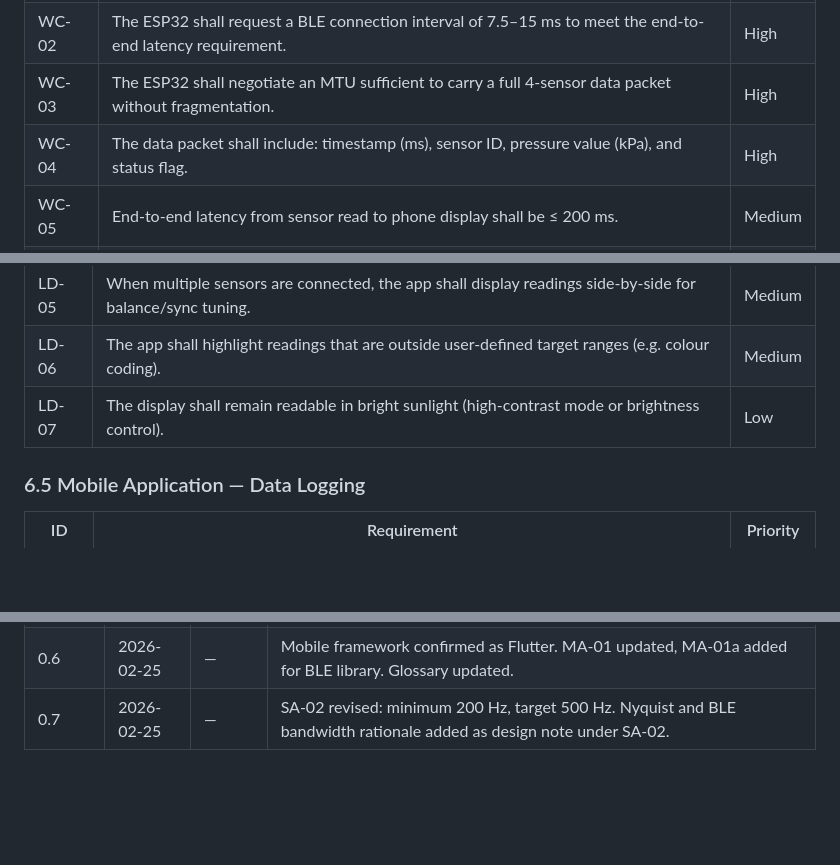
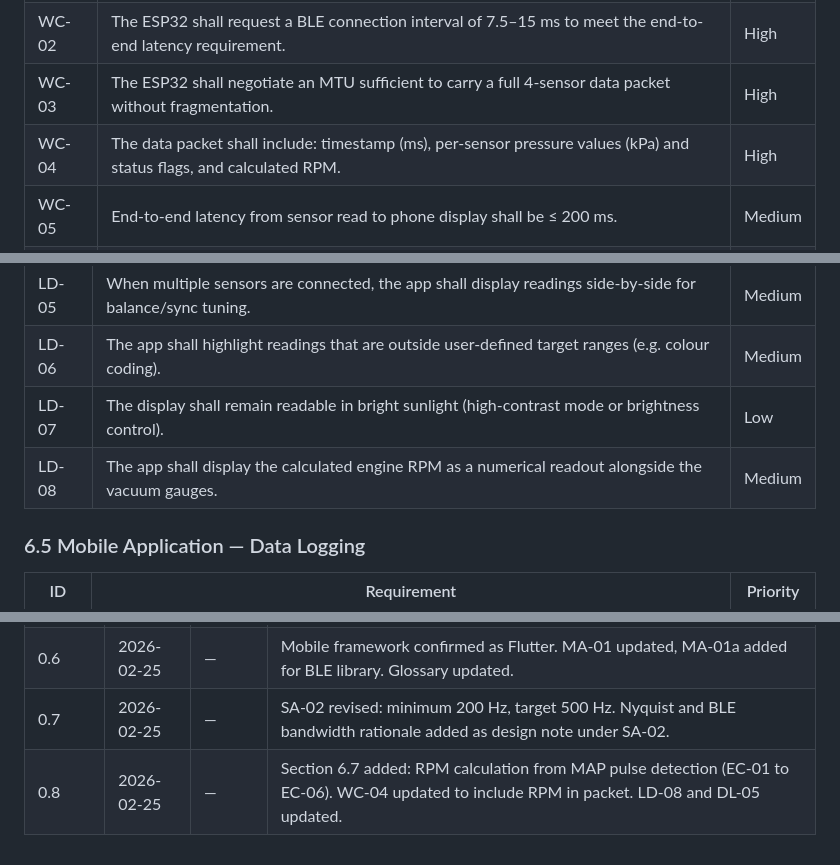
Before and after one commit to dhaehlen/CarbTune, a Markdown page: Documents/functional_specification.md, 3 parts joined by grey strips. Drawn GitHub-style; blank space fills up the shorter version.

```diff
--- a/Documents/functional_specification.md
+++ b/Documents/functional_specification.md
@@ -143,7 +143,7 @@ BLE 5.0 with 2M PHY (available on ESP32-S3 and later variants) raises the practi
 | WC-01 | The ESP32 shall advertise as a BLE peripheral and expose a GATT notify characteristic for pressure data. | High    |
 | WC-02 | The ESP32 shall request a BLE connection interval of 7.5–15 ms to meet the end-to-end latency requirement. | High  |
 | WC-03 | The ESP32 shall negotiate an MTU sufficient to carry a full 4-sensor data packet without fragmentation. | High     |
-| WC-04 | The data packet shall include: timestamp (ms), sensor ID, pressure value (kPa), and status flag.        | High     |
+| WC-04 | The data packet shall include: timestamp (ms), per-sensor pressure values (kPa) and status flags, and calculated RPM. | High     |
 | WC-05 | End-to-end latency from sensor read to phone display shall be ≤ 200 ms.                                 | Medium   |
 | WC-06 | The connection shall tolerate temporary signal loss of up to 2 s and auto-reconnect.                    | Medium   |
 | WC-07 | The protocol shall be versioned to allow firmware and app updates independently.                        | Low      |
@@ -169,6 +169,7 @@ BLE 5.0 with 2M PHY (available on ESP32-S3 and later variants) raises the practi
 | LD-05 | When multiple sensors are connected, the app shall display readings side-by-side for balance/sync tuning. | Medium |
 | LD-06 | The app shall highlight readings that are outside user-defined target ranges (e.g. colour coding).      | Medium   |
 | LD-07 | The display shall remain readable in bright sunlight (high-contrast mode or brightness control).        | Low      |
+| LD-08 | The app shall display the calculated engine RPM as a numerical readout alongside the vacuum gauges.     | Medium   |
 
 ### 6.5 Mobile Application — Data Logging
 
@@ -251,3 +282,4 @@ Stretch goals are desirable features that are out of scope for the initial relea
 | 0.5     | 2026-02-25 | —       | Target engine confirmed as Honda CB400F. SA-03 updated: default display unit cmHg. TG-01 updated: default target range 16–24 cmHg. Background section updated. |
 | 0.6     | 2026-02-25 | —       | Mobile framework confirmed as Flutter. MA-01 updated, MA-01a added for BLE library. Glossary updated. |
 | 0.7     | 2026-02-25 | —       | SA-02 revised: minimum 200 Hz, target 500 Hz. Nyquist and BLE bandwidth rationale added as design note under SA-02. |
+| 0.8     | 2026-02-25 | —       | Section 6.7 added: RPM calculation from MAP pulse detection (EC-01 to EC-06). WC-04 updated to include RPM in packet. LD-08 and DL-05 updated. |
```
Also changed, not shown: other parts of Documents/functional_specification.md (+31 -1 lines).
